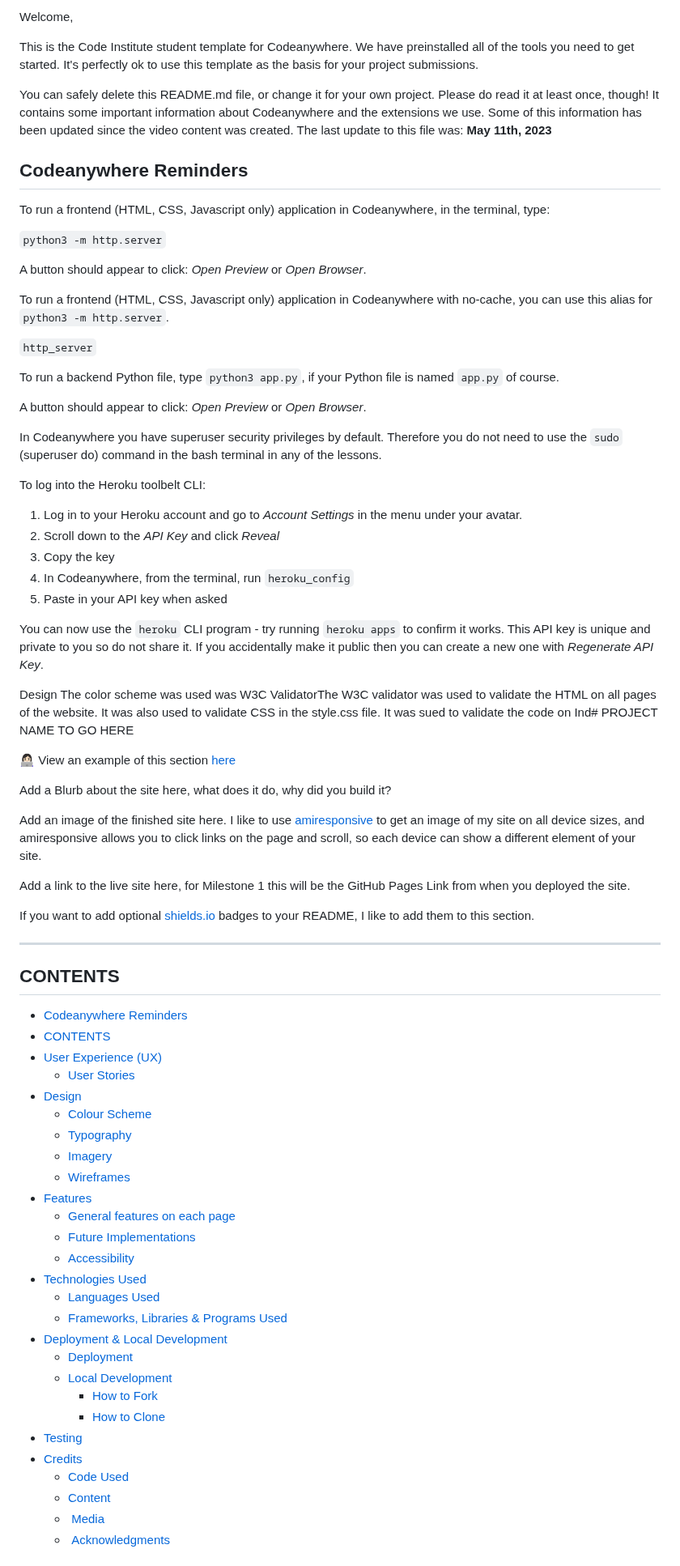
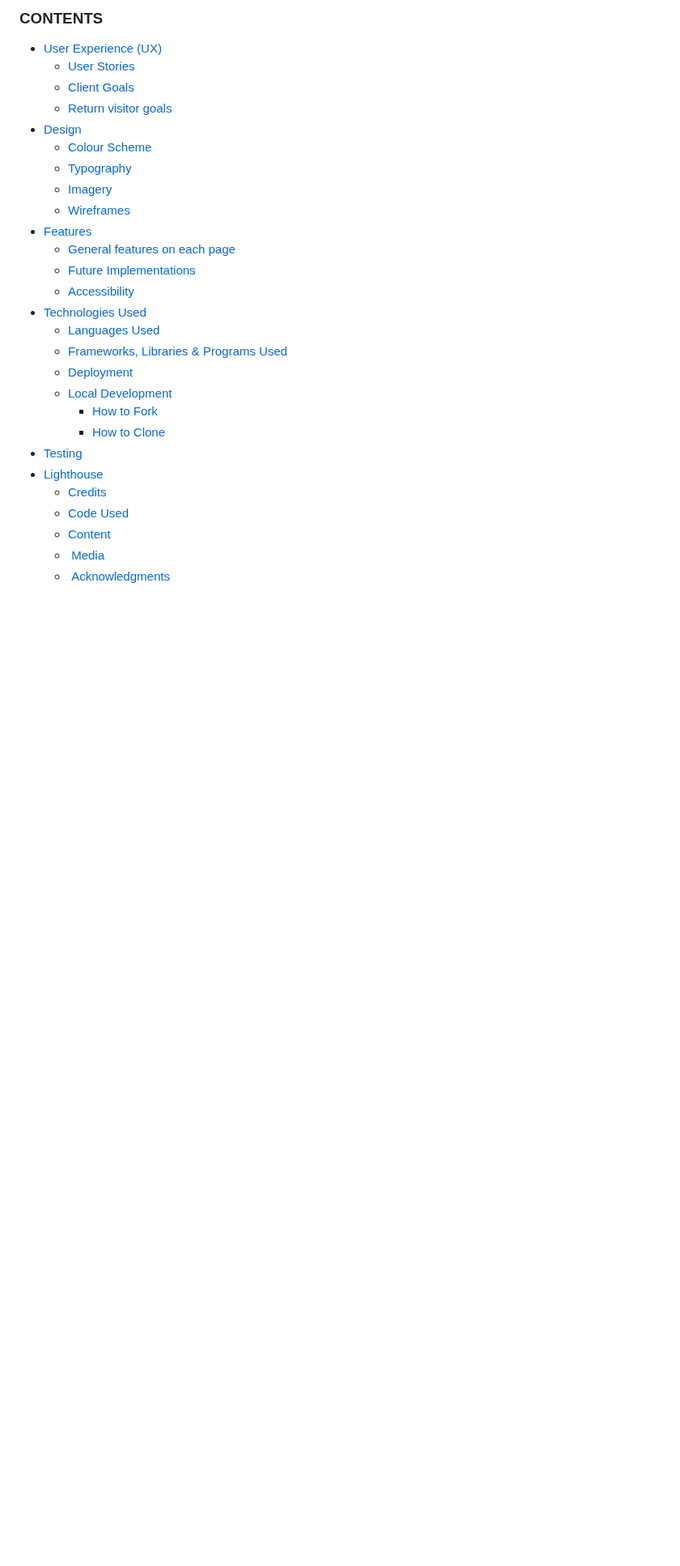
Before and after one commit to NelKG/nels-yoga, a Markdown page: README.md, the part around one of its changes. Shown at 81% size. Drawn GitHub-style; blank space fills up the shorter version.

```diff
--- a/README.md
+++ b/README.md
@@ -2,64 +1,10 @@
 
-Welcome,
+### CONTENTS
 
-This is the Code Institute student template for Codeanywhere. We have preinstalled all of the tools you need to get started. It's perfectly ok to use this template as the basis for your project submissions.
-
-You can safely delete this README.md file, or change it for your own project. Please do read it at least once, though! It contains some important information about Codeanywhere and the extensions we use. Some of this information has been updated since the video content was created. The last update to this file was: **May 11th, 2023**
-
-## Codeanywhere Reminders
-
-To run a frontend (HTML, CSS, Javascript only) application in Codeanywhere, in the terminal, type:
-
-`python3 -m http.server`
-
-A button should appear to click: _Open Preview_ or _Open Browser_.
-
-To run a frontend (HTML, CSS, Javascript only) application in Codeanywhere with no-cache, you can use this alias for `python3 -m http.server`.
-
-`http_server`
-
-To run a backend Python file, type `python3 app.py`, if your Python file is named `app.py` of course.
-
-A button should appear to click: _Open Preview_ or _Open Browser_.
-
-In Codeanywhere you have superuser security privileges by default. Therefore you do not need to use the `sudo` (superuser do) command in the bash terminal in any of the lessons.
-
-To log into the Heroku toolbelt CLI:
-
-1. Log in to your Heroku account and go to _Account Settings_ in the menu under your avatar.
-2. Scroll down to the _API Key_ and click _Reveal_
-3. Copy the key
-4. In Codeanywhere, from the terminal, run `heroku_config`
-5. Paste in your API key when asked
-
-You can now use the `heroku` CLI program - try running `heroku apps` to confirm it works. This API key is unique and private to you so do not share it. If you accidentally make it public then you can create a new one with _Regenerate API Key_.
-
-
-
-
-
-Design
-The color scheme was used was W3C ValidatorThe W3C validator was used to validate the HTML on all pages of the website. It was also used to validate CSS in the style.css file.
-It was sued to validate the code on Ind# PROJECT NAME TO GO HERE
-
-👩🏻‍💻 View an example of this section [here](https://github.com/kera-cudmore/Bully-Book-Club#bully-book-club-website)
-
-Add a Blurb about the site here, what does it do, why did you build it?
-
-Add an image of the finished site here. I like to use [amiresponsive](https://ui.dev/amiresponsive) to get an image of my site on all device sizes, and amiresponsive allows you to click links on the page and scroll, so each device can show a different element of your site.
-
-Add a link to the live site here, for Milestone 1 this will be the GitHub Pages Link from when you deployed the site.
-
-If you want to add optional [shields.io](https://shields.io) badges to your README, I like to add them to this section.
-
----
-
-## CONTENTS
-
-- [Codeanywhere Reminders](#codeanywhere-reminders)
-- [CONTENTS](#contents)
 - [User Experience (UX)](#user-experience-ux)
   - [User Stories](#user-stories)
+  - [Client Goals](#client-goals)
+  - [Return visitor goals](#return-visitor-goals)
 - [Design](#design)
   - [Colour Scheme](#colour-scheme)
   - [Typography](#typography)
@@ -72,13 +17,13 @@ If you want to add optional [shields.io](https://shields.io) badges to your READ
 - [Technologies Used](#technologies-used)
   - [Languages Used](#languages-used)
   - [Frameworks, Libraries \& Programs Used](#frameworks-libraries--programs-used)
-- [Deployment \& Local Development](#deployment--local-development)
   - [Deployment](#deployment)
   - [Local Development](#local-development)
     - [How to Fork](#how-to-fork)
     - [How to Clone](#how-to-clone)
 - [Testing](#testing)
-- [Credits](#credits)
+- [Lighthouse](#lighthouse)
+  - [Credits](#credits)
   - [Code Used](#code-used)
   - [Content](#content)
   - [ Media](#media)
```
Also changed, not shown: other parts of README.md (+59 -42 lines).
